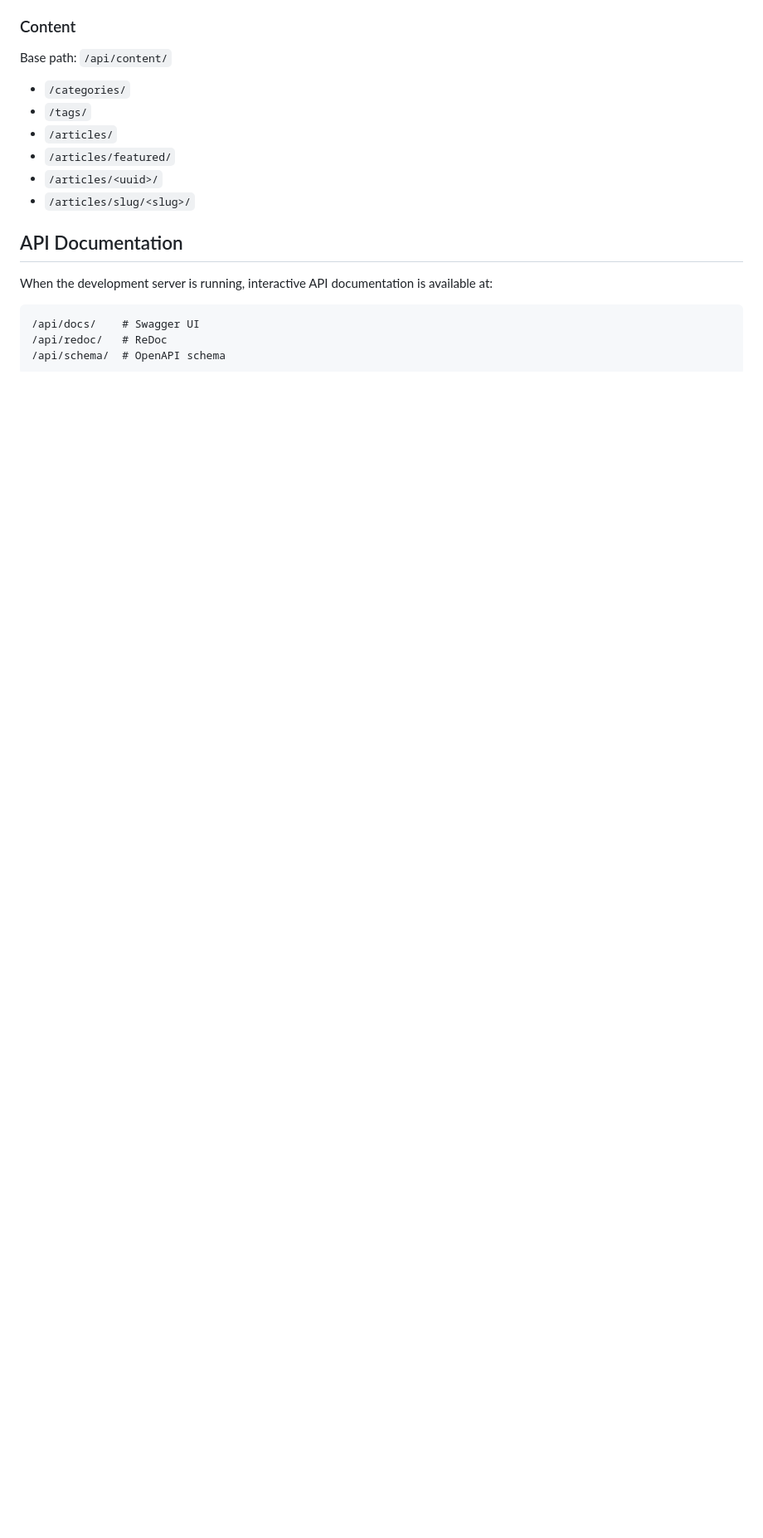
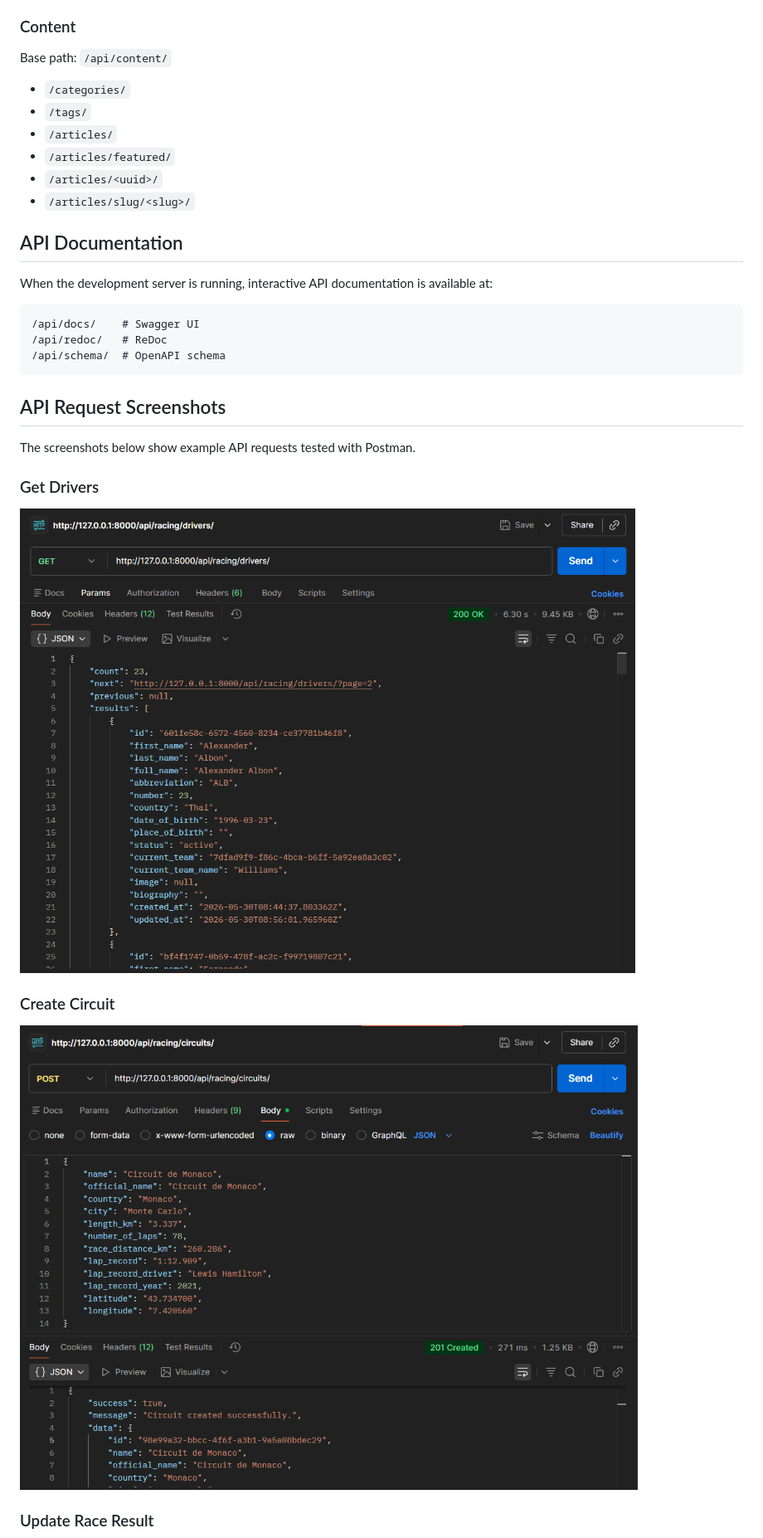
Before and after one commit to ali-mogharrab/f1-api-backend, a Markdown page: README.md, the part around one of its changes. Shown at 83% size. GitHub-like rendering; pictures changed too: docs/screenshots/get_drivers.png (added), docs/screenshots/post_circuit.png (added); blank space fills up the shorter version.

````diff
--- a/README.md
+++ b/README.md
@@ -164,3 +164,17 @@ When the development server is running, interactive API documentation is availab
 /api/schema/  # OpenAPI schema
 ```
 
+## API Request Screenshots
+
+The screenshots below show example API requests tested with Postman.
+
+### Get Drivers
+
+![Get drivers request](docs/screenshots/get_drivers.png)
+
+### Create Circuit
+
+![Post circuit request](docs/screenshots/post_circuit.png)
+
+### Update Race Result
+
````
Also changed, not shown: other parts of README.md (+7 -0 lines), docs/screenshots/delete_raceresult.png (added), docs/screenshots/patch_raceresult.png (added).
